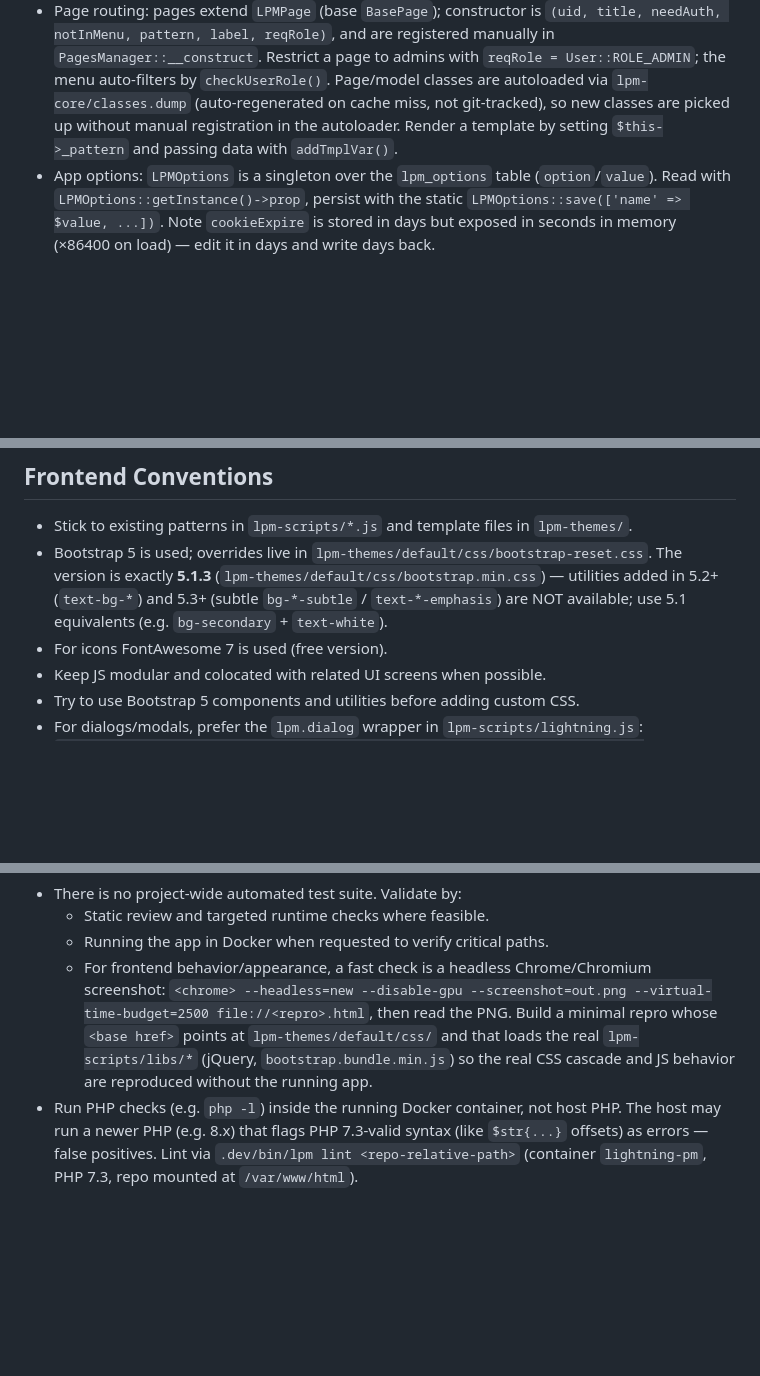
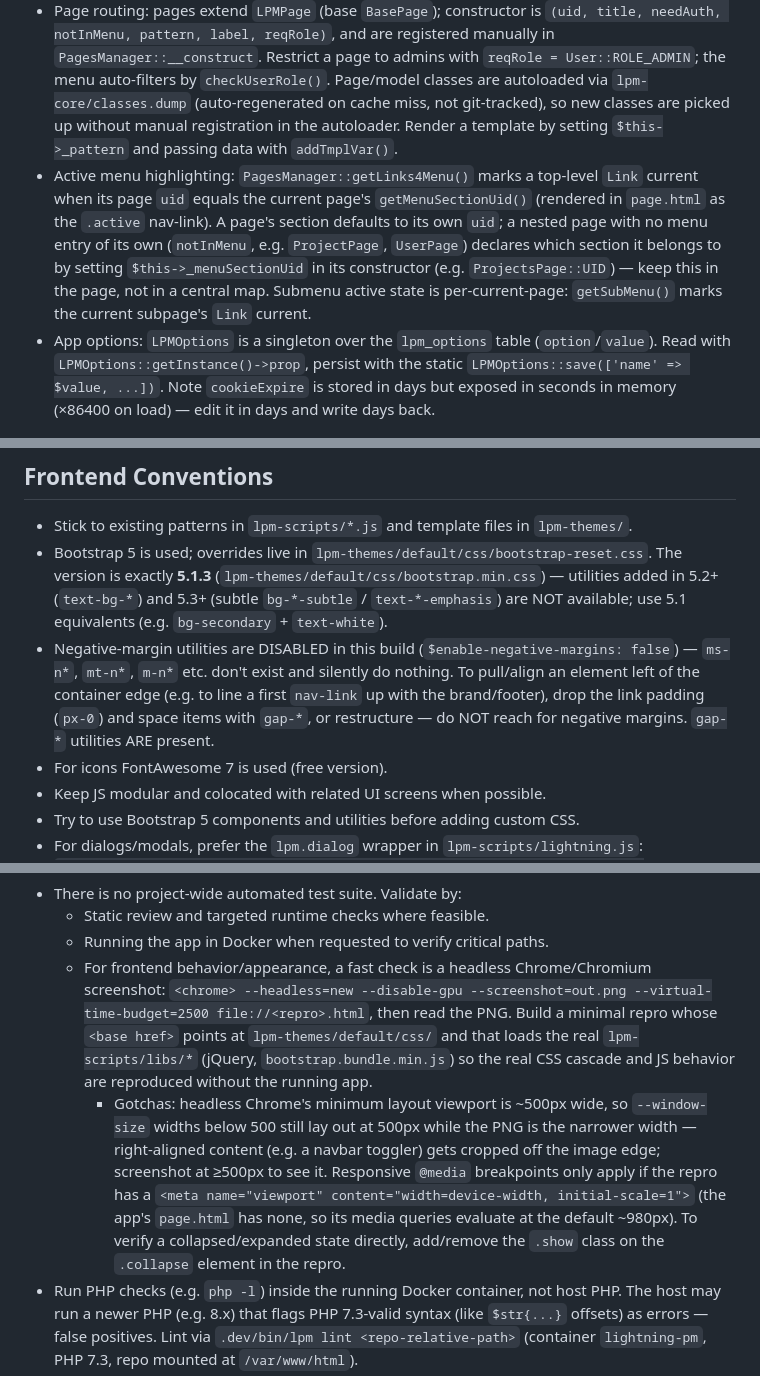
Before and after one commit to Innim/Lightning-PM, a Markdown page: AGENTS.md, 3 parts joined by grey strips. Rendered like a GitHub page; blank space fills up the shorter version.

Commit message:
docs: note Bootstrap negative-margin absence, menu-section highlight, headless gotchas
Co-Authored-By: Claude Opus 4.8 (1M context) <noreply@anthropic.com>

```diff
--- a/AGENTS.md
+++ b/AGENTS.md
@@ -23,6 +23,7 @@ This file tells the coding assistant how to safely and efficiently work in this
 - DB access: new code uses the V2 query builder `\GMFramework\DBQueryBuilder` via `LPMBaseObject` helpers `buildAndSaveToDbV2($sqlHash)` and `loadFromDV2()`/`loadAndParseV2()`. Do NOT hand-write SQL strings or use the legacy `DBConnect::queryt()`/`preparet()`. Hash form: `['INSERT' => $assoc, 'INTO' => LPMTables::X, 'ODKU' => ['field']]` (upsert), `['UPDATE' => ..., 'SET' => [...], 'WHERE' => [...]]`, `['DELETE' => ..., 'WHERE' => [...]]`. The builder backticks table/column names (reserved words like `option`/`value` are safe) and escapes values; throw `\GMFramework\ProviderSaveException` on failure. Canonical connection: `LPMGlobals::getInstance()->getDBConnect()`.
 - Service layer (AJAX): JS calls `srv.<service>.<method>(args, onResult)` — `BaseService` is defined in `lpm-scripts/lightning.js`, per-screen bindings live in their own JS (e.g. `srv.admin` in `lpm-scripts/admin.js`). Requests hit `lpm-libs/flash2php/gateway.php` and dispatch to a PHP service extending `LPMBaseService` that returns `$this->answer()` / `$this->error('msg')`; the client sees `res.success` and `res.error`. Admin-only services override `beforeFilter()` to also require `checkRole(User::ROLE_ADMIN)` (see `lpm-core/services/AdminService.php`).
 - Page routing: pages extend `LPMPage` (base `BasePage`); constructor is `(uid, title, needAuth, notInMenu, pattern, label, reqRole)`, and are registered manually in `PagesManager::__construct`. Restrict a page to admins with `reqRole = User::ROLE_ADMIN`; the menu auto-filters by `checkUserRole()`. Page/model classes are autoloaded via `lpm-core/classes.dump` (auto-regenerated on cache miss, not git-tracked), so new classes are picked up without manual registration in the autoloader. Render a template by setting `$this->_pattern` and passing data with `addTmplVar()`.
+- Active menu highlighting: `PagesManager::getLinks4Menu()` marks a top-level `Link` current when its page `uid` equals the current page's `getMenuSectionUid()` (rendered in `page.html` as the `.active` nav-link). A page's section defaults to its own `uid`; a nested page with no menu entry of its own (`notInMenu`, e.g. `ProjectPage`, `UserPage`) declares which section it belongs to by setting `$this->_menuSectionUid` in its constructor (e.g. `ProjectsPage::UID`) — keep this in the page, not in a central map. Submenu active state is per-current-page: `getSubMenu()` marks the current subpage's `Link` current.
 - App options: `LPMOptions` is a singleton over the `lpm_options` table (`option`/`value`). Read with `LPMOptions::getInstance()->prop`, persist with the static `LPMOptions::save(['name' => $value, ...])`. Note `cookieExpire` is stored in days but exposed in seconds in memory (×86400 on load) — edit it in days and write days back.
 
 ## Local Dev Environment
@@ -56,6 +57,7 @@ This file tells the coding assistant how to safely and efficiently work in this
 ## Frontend Conventions
 - Stick to existing patterns in `lpm-scripts/*.js` and template files in `lpm-themes/`.
 - Bootstrap 5 is used; overrides live in `lpm-themes/default/css/bootstrap-reset.css`. The version is exactly **5.1.3** (`lpm-themes/default/css/bootstrap.min.css`) — utilities added in 5.2+ (`text-bg-*`) and 5.3+ (subtle `bg-*-subtle` / `text-*-emphasis`) are NOT available; use 5.1 equivalents (e.g. `bg-secondary` + `text-white`).
+- Negative-margin utilities are DISABLED in this build (`$enable-negative-margins: false`) — `ms-n*`, `mt-n*`, `m-n*` etc. don't exist and silently do nothing. To pull/align an element left of the container edge (e.g. to line a first `nav-link` up with the brand/footer), drop the link padding (`px-0`) and space items with `gap-*`, or restructure — do NOT reach for negative margins. `gap-*` utilities ARE present.
 - For icons FontAwesome 7 is used (free version).
 - Keep JS modular and colocated with related UI screens when possible.
 - Try to use Bootstrap 5 components and utilities before adding custom CSS.
@@ -73,6 +75,7 @@ This file tells the coding assistant how to safely and efficiently work in this
   - Static review and targeted runtime checks where feasible.
   - Running the app in Docker when requested to verify critical paths.
   - For frontend behavior/appearance, a fast check is a headless Chrome/Chromium screenshot: `<chrome> --headless=new --disable-gpu --screenshot=out.png --virtual-time-budget=2500 file://<repro>.html`, then read the PNG. Build a minimal repro whose `<base href>` points at `lpm-themes/default/css/` and that loads the real `lpm-scripts/libs/*` (jQuery, `bootstrap.bundle.min.js`) so the real CSS cascade and JS behavior are reproduced without the running app.
+    - Gotchas: headless Chrome's minimum layout viewport is ~500px wide, so `--window-size` widths below 500 still lay out at 500px while the PNG is the narrower width — right-aligned content (e.g. a navbar toggler) gets cropped off the image edge; screenshot at ≥500px to see it. Responsive `@media` breakpoints only apply if the repro has a `<meta name="viewport" content="width=device-width, initial-scale=1">` (the app's `page.html` has none, so its media queries evaluate at the default ~980px). To verify a collapsed/expanded state directly, add/remove the `.show` class on the `.collapse` element in the repro.
 - Run PHP checks (e.g. `php -l`) inside the running Docker container, not host PHP. The host may run a newer PHP (e.g. 8.x) that flags PHP 7.3-valid syntax (like `$str{...}` offsets) as errors — false positives. Lint via `.dev/bin/lpm lint <repo-relative-path>` (container `lightning-pm`, PHP 7.3, repo mounted at `/var/www/html`).
 - Run composer only within the container if needed and approved.
 
```
